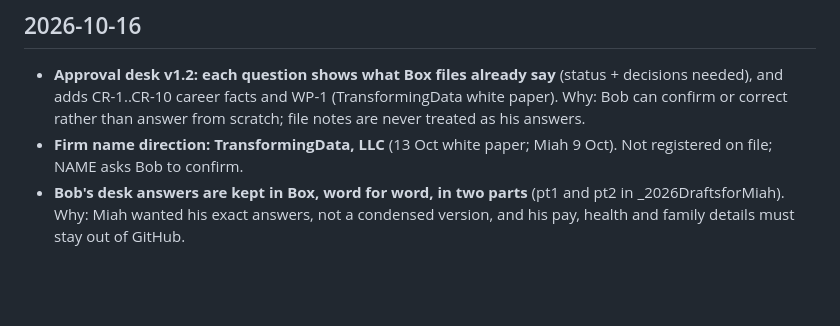
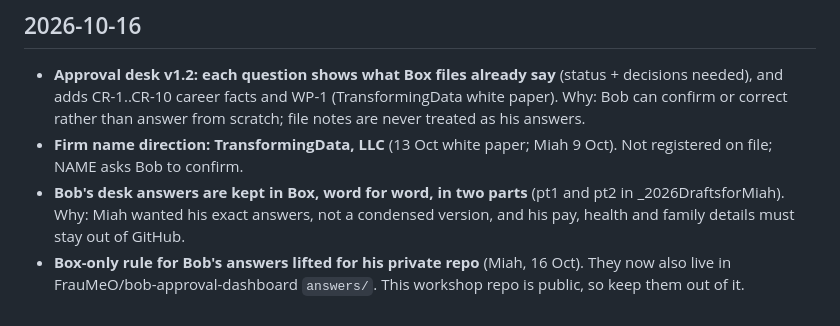
Before and after one commit to FrauMeO/linkedin-agent-workshop, a Markdown page: memory.md, the part around the change. GitHub-like rendering; blank space fills up the shorter version.

Commit message:
docs: record that Bob's answers may go in his private repo
Co-Authored-By: Claude Opus 5.5 <noreply@anthropic.com>
Claude-Session: https://claude.ai/code/session_01AAXTHERwfsdWZ3VRF3Ktux

```diff
--- a/memory.md
+++ b/memory.md
@@ -42,3 +42,4 @@ Running log of decisions made in this project, newest first. Append only — see
 - **Approval desk v1.2: each question shows what Box files already say** (status + decisions needed), and adds CR-1..CR-10 career facts and WP-1 (TransformingData white paper). Why: Bob can confirm or correct rather than answer from scratch; file notes are never treated as his answers.
 - **Firm name direction: TransformingData, LLC** (13 Oct white paper; Miah 9 Oct). Not registered on file; NAME asks Bob to confirm.
 - **Bob's desk answers are kept in Box, word for word, in two parts** (pt1 and pt2 in _2026DraftsforMiah). Why: Miah wanted his exact answers, not a condensed version, and his pay, health and family details must stay out of GitHub.
+- **Box-only rule for Bob's answers lifted for his private repo** (Miah, 16 Oct). They now also live in FrauMeO/bob-approval-dashboard `answers/`. This workshop repo is public, so keep them out of it.
```
